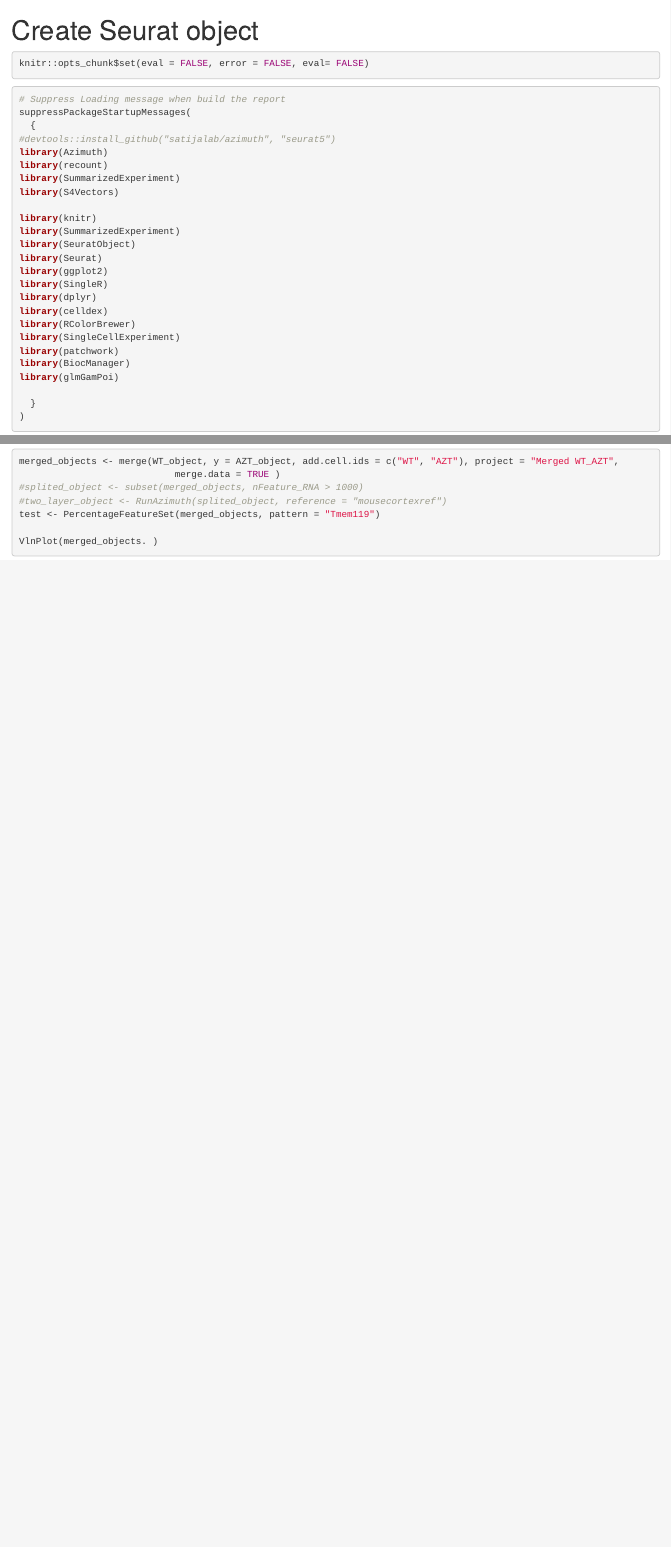
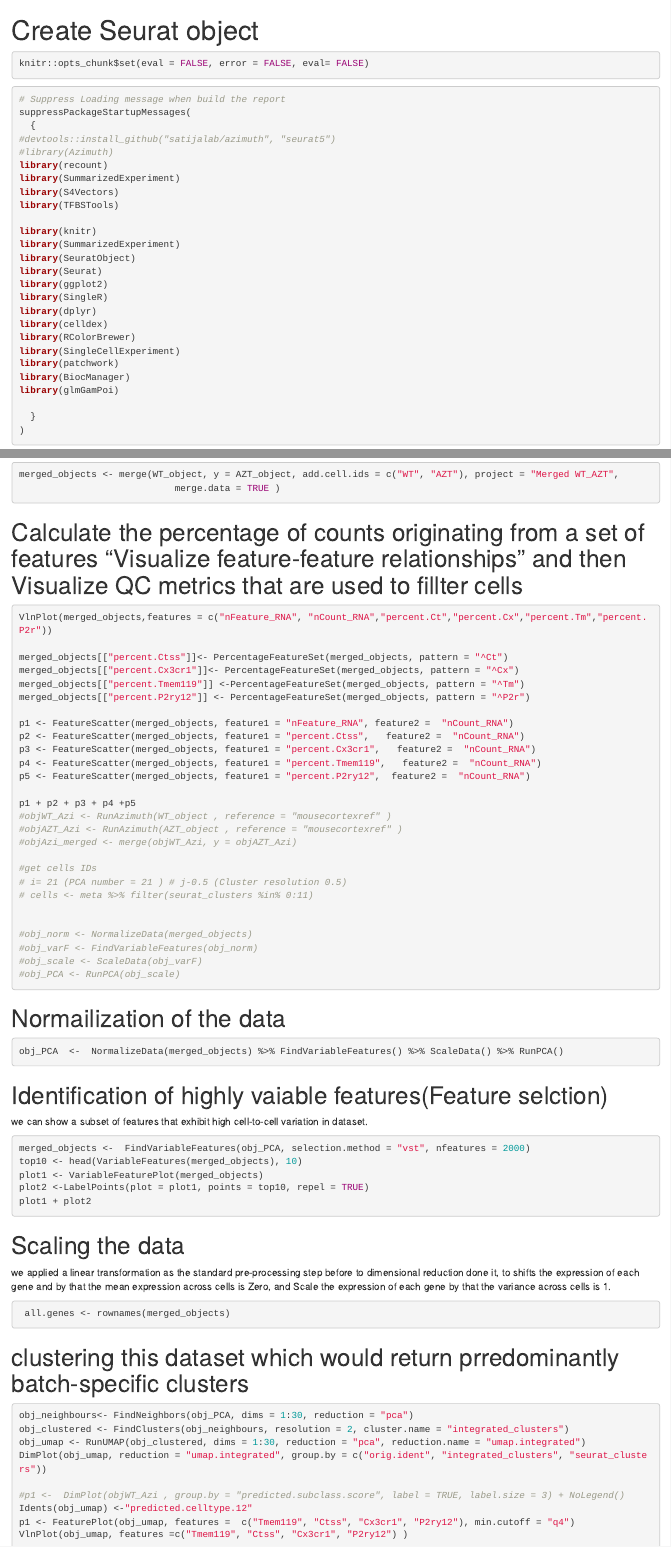
Before and after one commit to elqumsan/Microglia_subtypes_mic_scRNA-, an R Markdown document (scripts/00_data_prep.Rmd): the page in a window 1100 px wide, from its top, and a second part further down, joined at a grey line. Rendered offline with R 4.5, knitr and Pandoc, with nearby package versions.

Commit message:
developing code for analysis

````diff
--- a/scripts/00_data_prep.Rmd
+++ b/scripts/00_data_prep.Rmd
@@ -14,10 +14,11 @@ knitr::opts_chunk$set(eval = FALSE, error = FALSE, eval= FALSE)
 suppressPackageStartupMessages(
   {
 #devtools::install_github("satijalab/azimuth", "seurat5")
-library(Azimuth)
+#library(Azimuth)
 library(recount)
 library(SummarizedExperiment)
 library(S4Vectors)
+library(TFBSTools)
 
 library(knitr)
 library(SummarizedExperiment)
@@ -65,9 +67,85 @@ AZT_object <- CreateSeuratObject(counts = AZTdata , project = AZT_Project , min.
 ```{r}
 merged_objects <- merge(WT_object, y = AZT_object, add.cell.ids = c("WT", "AZT"), project = "Merged WT_AZT",
                             merge.data = TRUE )
-#splited_object <- subset(merged_objects, nFeature_RNA > 1000)
-#two_layer_object <- RunAzimuth(splited_object, reference = "mousecortexref")
-test <- PercentageFeatureSet(merged_objects, pattern = "Tmem119")
 
-VlnPlot(merged_objects. )
 ```
+
+# Calculate the percentage of counts originating from a set of features "Visualize feature-feature relationships" and then Visualize QC metrics that are used to fillter cells
+
+```{r}
+VlnPlot(merged_objects,features = c("nFeature_RNA", "nCount_RNA","percent.Ct","percent.Cx","percent.Tm","percent.P2r"))
+
+merged_objects[["percent.Ctss"]]<- PercentageFeatureSet(merged_objects, pattern = "^Ct")
+merged_objects[["percent.Cx3cr1"]]<- PercentageFeatureSet(merged_objects, pattern = "^Cx")
+merged_objects[["percent.Tmem119"]] <-PercentageFeatureSet(merged_objects, pattern = "^Tm")
+merged_objects[["percent.P2ry12"]] <- PercentageFeatureSet(merged_objects, pattern = "^P2r")
+
+p1 <- FeatureScatter(merged_objects, feature1 = "nFeature_RNA", feature2 =  "nCount_RNA")
+p2 <- FeatureScatter(merged_objects, feature1 = "percent.Ctss",   feature2 =  "nCount_RNA")
+p3 <- FeatureScatter(merged_objects, feature1 = "percent.Cx3cr1",   feature2 =  "nCount_RNA")
+p4 <- FeatureScatter(merged_objects, feature1 = "percent.Tmem119",   feature2 =  "nCount_RNA")
+p5 <- FeatureScatter(merged_objects, feature1 = "percent.P2ry12",  feature2 =  "nCount_RNA")
+
+p1 + p2 + p3 + p4 +p5
+#objWT_Azi <- RunAzimuth(WT_object , reference = "mousecortexref" )
+#objAZT_Azi <- RunAzimuth(AZT_object , reference = "mousecortexref" )
+#objAzi_merged <- merge(objWT_Azi, y = objAZT_Azi)
+
+#get cells IDs
+# i= 21 (PCA number = 21 ) # j-0.5 (Cluster resolution 0.5)
+# cells <- meta %>% filter(seurat_clusters %in% 0:11)
+
+
+#obj_norm <- NormalizeData(merged_objects)
+#obj_varF <- FindVariableFeatures(obj_norm)
+#obj_scale <- ScaleData(obj_varF)
+#obj_PCA <- RunPCA(obj_scale)
+
+```
+
+
+
+
+# Normailization of the data
+
+```{r}
+obj_PCA  <-  NormalizeData(merged_objects) %>% FindVariableFeatures() %>% ScaleData() %>% RunPCA()
+
+```
+
+# Identification of highly vaiable features(Feature selction)
+we can show a subset of features that exhibit high cell-to-cell variation in dataset.
+
+```{r}
+merged_objects <-  FindVariableFeatures(obj_PCA, selection.method = "vst", nfeatures = 2000)
+top10 <- head(VariableFeatures(merged_objects), 10)
+plot1 <- VariableFeaturePlot(merged_objects)
+plot2 <-LabelPoints(plot = plot1, points = top10, repel = TRUE)
+plot1 + plot2
+```
+
+# Scaling the data
+we applied a linear transformation as the standard pre-processing step before to dimensional reduction done it, to shifts the expression of each gene and by that the mean expression across cells is Zero, and Scale the expression of each gene by that the variance across cells is 1.
+
+
+```{r}
+ all.genes <- rownames(merged_objects)
+
+```
+
+
+# clustering this dataset which would return prredominantly batch-specific clusters
+
+```{r}
+obj_neighbours<- FindNeighbors(obj_PCA, dims = 1:30, reduction = "pca")
+obj_clustered <- FindClusters(obj_neighbours, resolution = 2, cluster.name = "integrated_clusters")
+obj_umap <- RunUMAP(obj_clustered, dims = 1:30, reduction = "pca", reduction.name = "umap.integrated")
+DimPlot(obj_umap, reduction = "umap.integrated", group.by = c("orig.ident", "integrated_clusters", "seurat_clusters"))
+
+#p1 <-  DimPlot(objWT_Azi , group.by = "predicted.subclass.score", label = TRUE, label.size = 3) + NoLegend()
+Idents(obj_umap) <-"predicted.celltype.12"
+p1 <- FeaturePlot(obj_umap, features =  c("Tmem119", "Ctss", "Cx3cr1", "P2ry12"), min.cutoff = "q4")
+VlnPlot(obj_umap, features =c("Tmem119", "Ctss", "Cx3cr1", "P2ry12") )
+
+
+```
````
Also changed, not shown: scripts/00_data_prep.Rmd (3 more changed lines).
